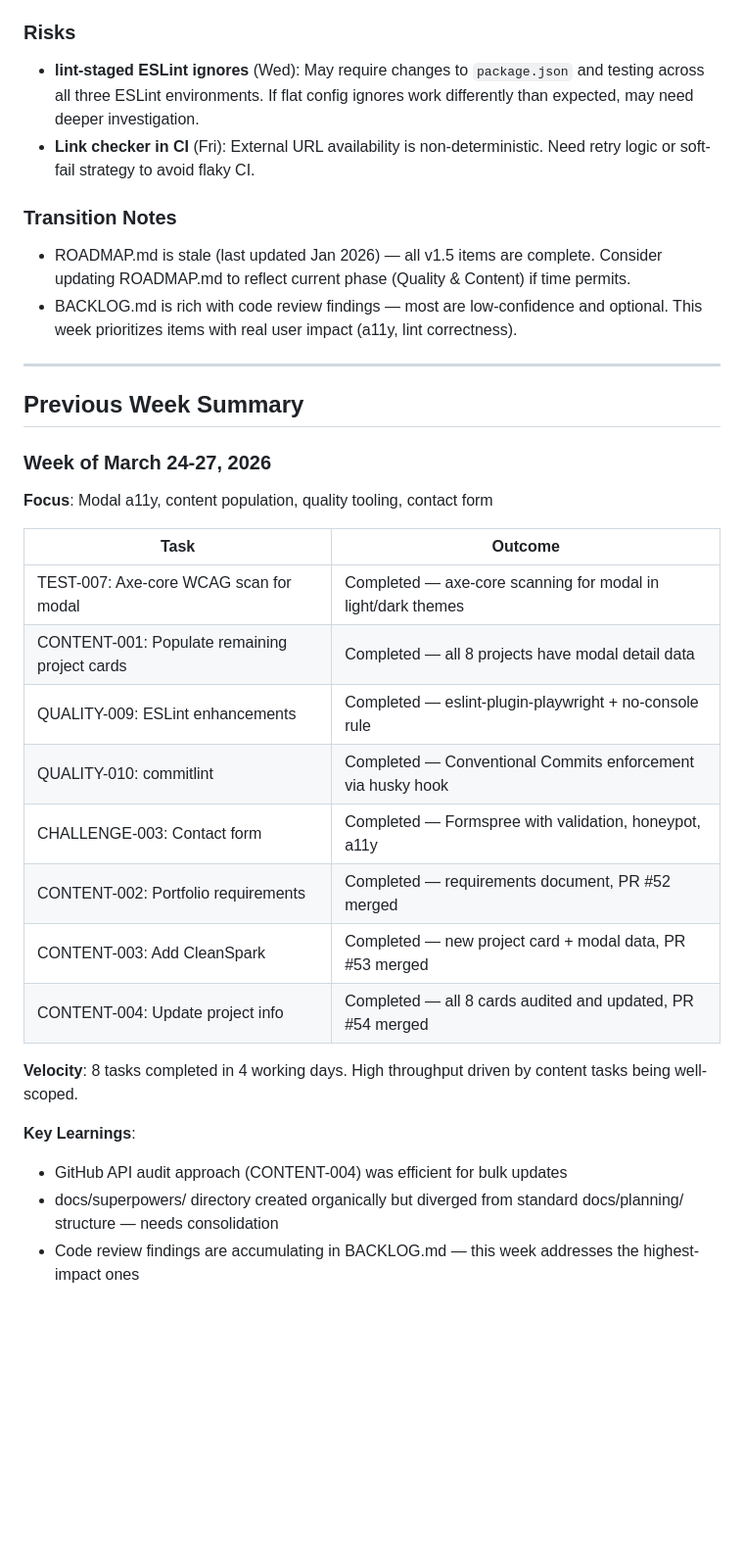
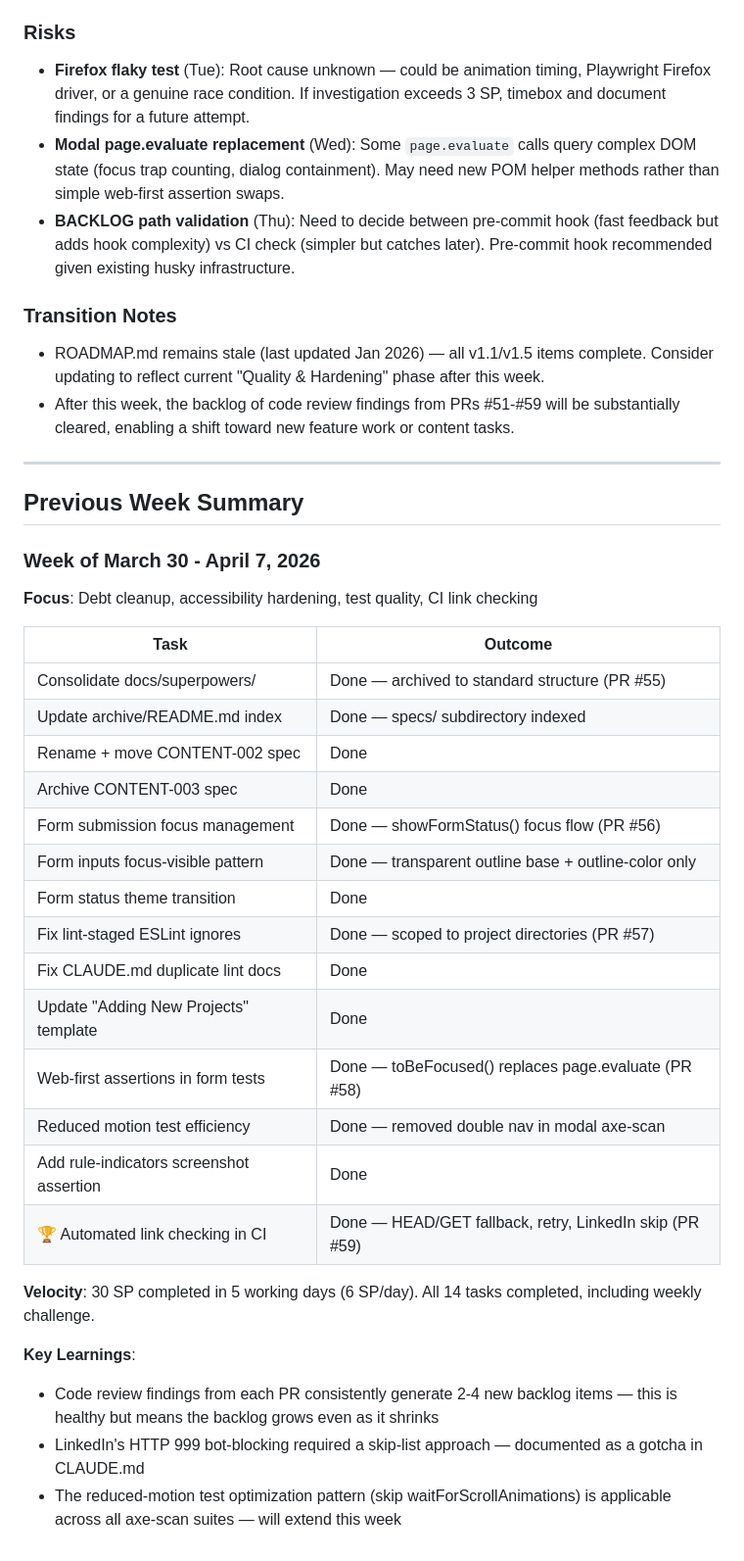
Before and after one commit to GoodAlex223/goodalex223.github.io, a Markdown page: docs/planning/WEEKLY.md, the part around one of its changes. Shown at 98% size. Rendered like a GitHub page; blank space fills up the shorter version.

```diff
--- a/docs/planning/WEEKLY.md
+++ b/docs/planning/WEEKLY.md
@@ -86,34 +117,41 @@
 
 ### Risks
-- **lint-staged ESLint ignores** (Wed): May require changes to `package.json` and testing across all three ESLint environments. If flat config ignores work differently than expected, may need deeper investigation.
-- **Link checker in CI** (Fri): External URL availability is non-deterministic. Need retry logic or soft-fail strategy to avoid flaky CI.
+- **Firefox flaky test** (Tue): Root cause unknown — could be animation timing, Playwright Firefox driver, or a genuine race condition. If investigation exceeds 3 SP, timebox and document findings for a future attempt.
+- **Modal page.evaluate replacement** (Wed): Some `page.evaluate` calls query complex DOM state (focus trap counting, dialog containment). May need new POM helper methods rather than simple web-first assertion swaps.
+- **BACKLOG path validation** (Thu): Need to decide between pre-commit hook (fast feedback but adds hook complexity) vs CI check (simpler but catches later). Pre-commit hook recommended given existing husky infrastructure.
 
 ### Transition Notes
-- ROADMAP.md is stale (last updated Jan 2026) — all v1.5 items are complete. Consider updating ROADMAP.md to reflect current phase (Quality & Content) if time permits.
-- BACKLOG.md is rich with code review findings — most are low-confidence and optional. This week prioritizes items with real user impact (a11y, lint correctness).
+- ROADMAP.md remains stale (last updated Jan 2026) — all v1.1/v1.5 items complete. Consider updating to reflect current "Quality & Hardening" phase after this week.
+- After this week, the backlog of code review findings from PRs #51-#59 will be substantially cleared, enabling a shift toward new feature work or content tasks.
 
 ---
 
 ## Previous Week Summary
 
-### Week of March 24-27, 2026
+### Week of March 30 - April 7, 2026
 
-**Focus**: Modal a11y, content population, quality tooling, contact form
+**Focus**: Debt cleanup, accessibility hardening, test quality, CI link checking
 
 | Task | Outcome |
 |------|---------|
-| TEST-007: Axe-core WCAG scan for modal | Completed — axe-core scanning for modal in light/dark themes |
-| CONTENT-001: Populate remaining project cards | Completed — all 8 projects have modal detail data |
-| QUALITY-009: ESLint enhancements | Completed — eslint-plugin-playwright + no-console rule |
-| QUALITY-010: commitlint | Completed — Conventional Commits enforcement via husky hook |
-| CHALLENGE-003: Contact form | Completed — Formspree with validation, honeypot, a11y |
-| CONTENT-002: Portfolio requirements | Completed — requirements document, PR #52 merged |
-| CONTENT-003: Add CleanSpark | Completed — new project card + modal data, PR #53 merged |
-| CONTENT-004: Update project info | Completed — all 8 cards audited and updated, PR #54 merged |
+| Consolidate docs/superpowers/ | Done — archived to standard structure (PR #55) |
+| Update archive/README.md index | Done — specs/ subdirectory indexed |
+| Rename + move CONTENT-002 spec | Done |
+| Archive CONTENT-003 spec | Done |
+| Form submission focus management | Done — showFormStatus() focus flow (PR #56) |
+| Form inputs focus-visible pattern | Done — transparent outline base + outline-color only |
+| Form status theme transition | Done |
+| Fix lint-staged ESLint ignores | Done — scoped to project directories (PR #57) |
+| Fix CLAUDE.md duplicate lint docs | Done |
+| Update "Adding New Projects" template | Done |
+| Web-first assertions in form tests | Done — toBeFocused() replaces page.evaluate (PR #58) |
+| Reduced motion test efficiency | Done — removed double nav in modal axe-scan |
+| Add rule-indicators screenshot assertion | Done |
+| 🏆 Automated link checking in CI | Done — HEAD/GET fallback, retry, LinkedIn skip (PR #59) |
 
-**Velocity**: 8 tasks completed in 4 working days. High throughput driven by content tasks being well-scoped.
+**Velocity**: 30 SP completed in 5 working days (6 SP/day). All 14 tasks completed, including weekly challenge.
 
 **Key Learnings**:
-- GitHub API audit approach (CONTENT-004) was efficient for bulk updates
-- docs/superpowers/ directory created organically but diverged from standard docs/planning/ structure — needs consolidation
-- Code review findings are accumulating in BACKLOG.md — this week addresses the highest-impact ones
+- Code review findings from each PR consistently generate 2-4 new backlog items — this is healthy but means the backlog grows even as it shrinks
+- LinkedIn's HTTP 999 bot-blocking required a skip-list approach — documented as a gotcha in CLAUDE.md
+- The reduced-motion test optimization pattern (skip waitForScrollAnimations) is applicable across all axe-scan suites — will extend this week
```
Also changed, not shown: other parts of docs/planning/WEEKLY.md (+79 -48 lines).
